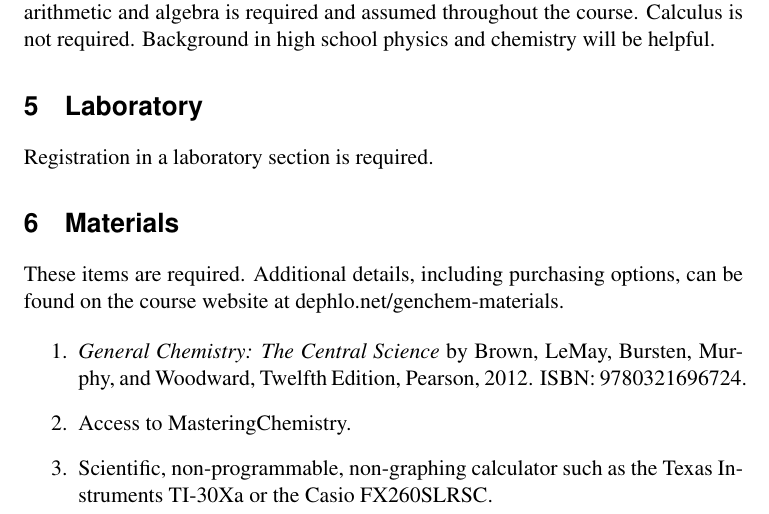
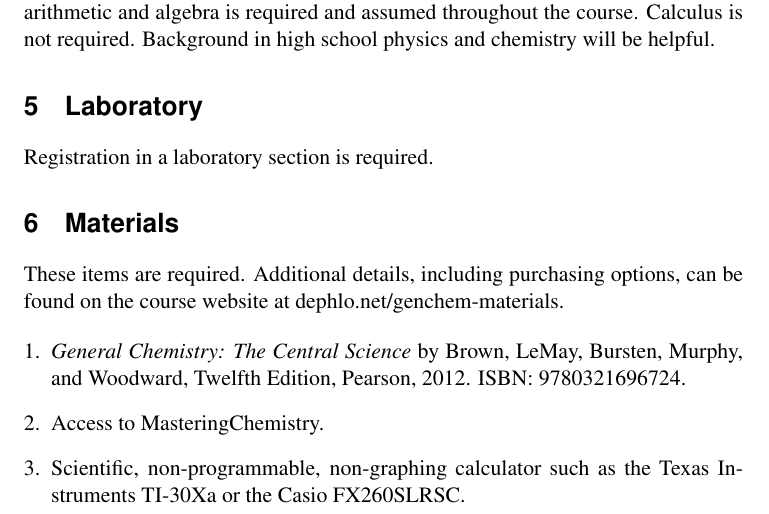
Before and after one commit to djbrugh/chem111, a LaTeX book (syllabus.tex): part of page 1 of 5, cut so that both start at the same text. Compiled offline with pdfLaTeX; a missing font is replaced by an installed copy or a similar font.

Commit message:
Add enumerate package to better format lists
Signed-off-by: Dale J. Brugh <dale@brugh.co>

```diff
--- a/syllabus.tex
+++ b/syllabus.tex
@@ -25,6 +25,7 @@
 \usepackage{verbatim}
 \usepackage{caption}
 \usepackage{paralist}
+\usepackage{enumerate}
 
 \usepackage{boxedminipage}
 
@@ -175,7 +175,7 @@ Registration in a laboratory section is required.
 \section{Materials}
 These items are required. Additional details, including purchasing options, can be found on the course website at \href{http://dephlo.net/genchem-materials}{dephlo.net/genchem-materials}.
 
-\begin{enumerate}
+\begin{enumerate}[1.]
 \item \textit{General Chemistry: The Central Science} by Brown, LeMay, Bursten, Murphy, and Woodward, Twelfth Edition, Pearson, 2012. ISBN: 9780321696724.
 
 \item Access to MasteringChemistry.
```
Also changed, not shown: syllabus.tex (1 more changed lines).
